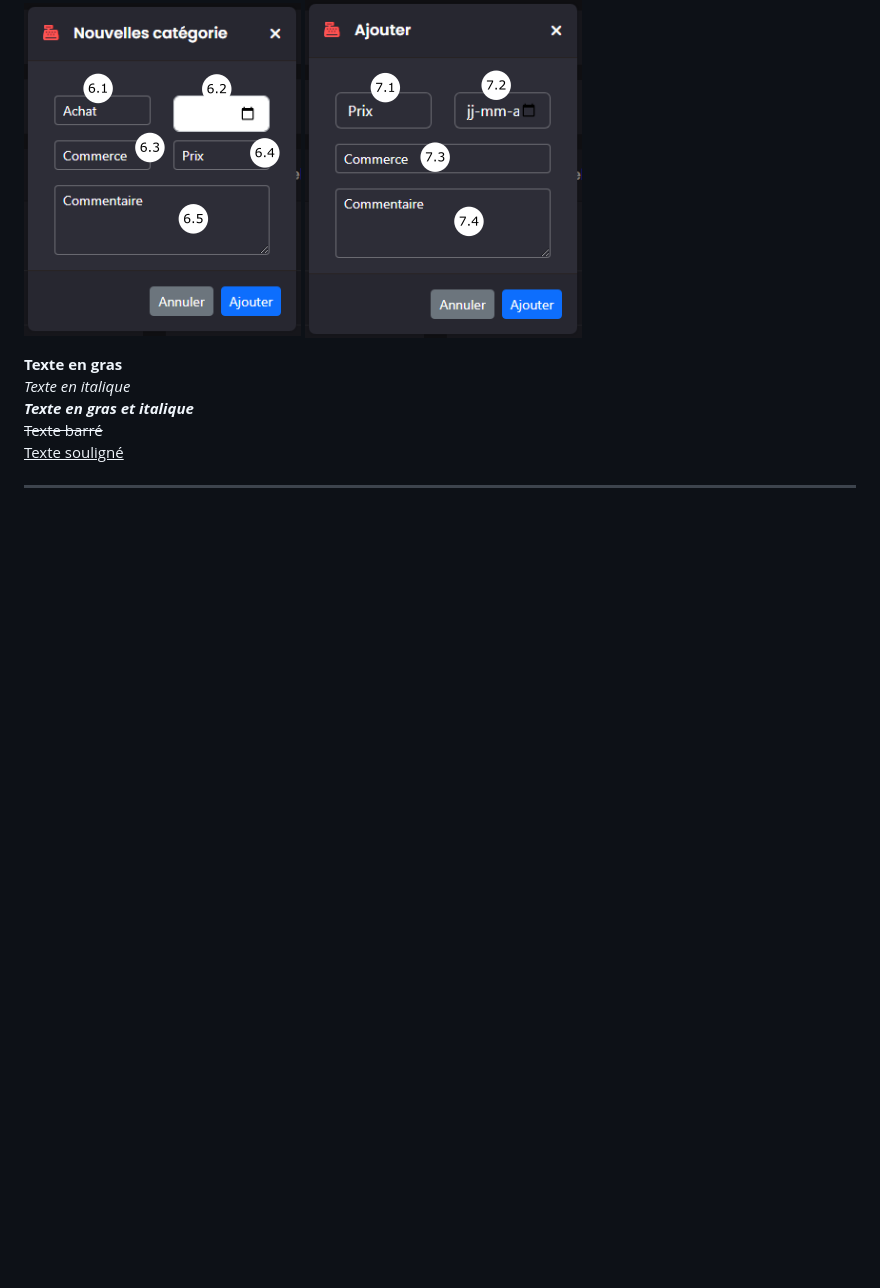
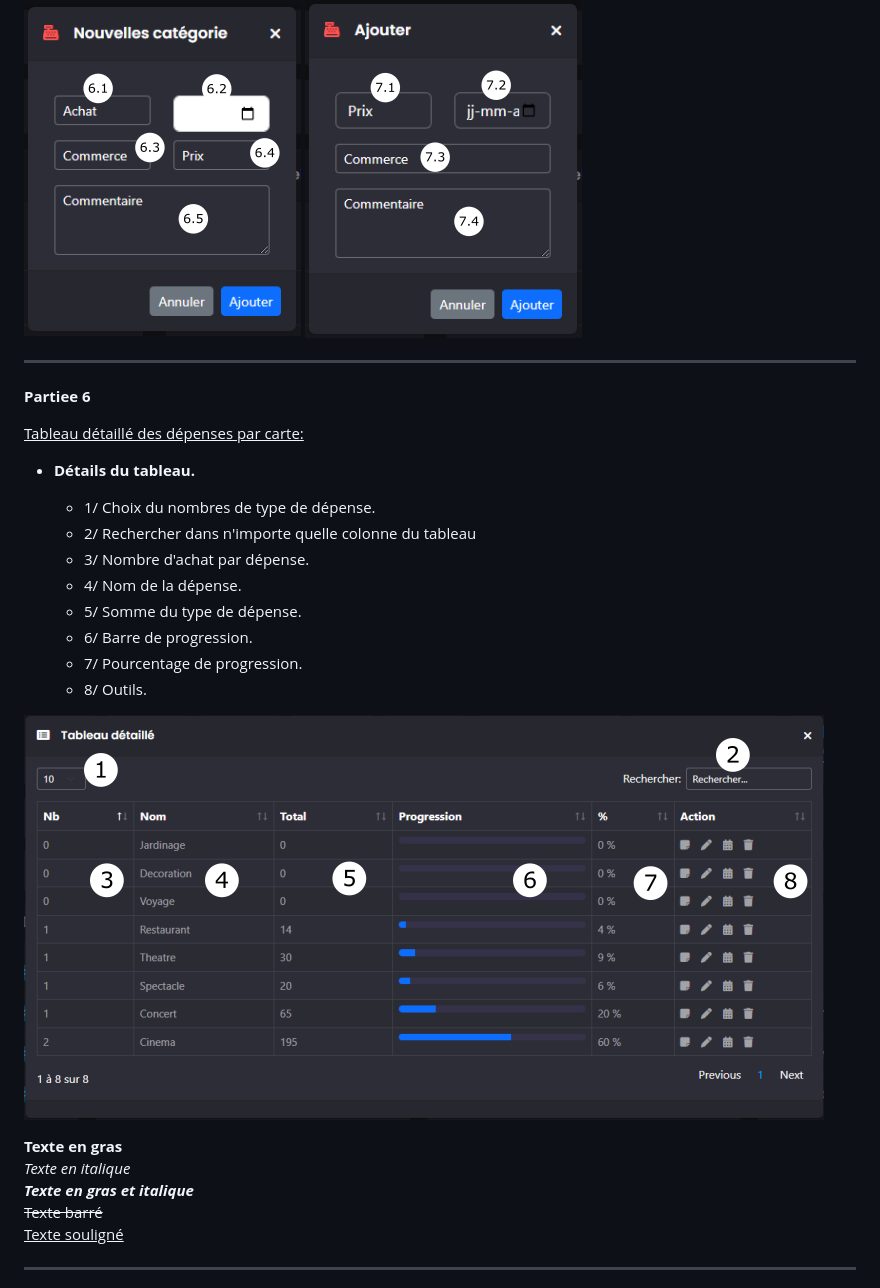
Before and after one commit to geoffrey-canivet/Technofuturtic, a Markdown page: README.md, the part around the change printed below. GitHub-like rendering; pictures changed too: Readme/APLF-table-coccasionnelle-details.png (added); blank space fills up the shorter version.

Commit message:
.md

```diff
--- a/README.md
+++ b/README.md
@@ -103,14 +103,24 @@
 ![APLF-card-fixe-ajout-categorie-details.png](https://github.com/geoffrey-canivet/Technofuturtic/blob/main/Readme/APLF-card-coccasionnelle-ajout-categorie-details.png)
 ![APLF-card-fixe-modifiert-categorie-details.png](https://github.com/geoffrey-canivet/Technofuturtic/blob/main/Readme/APLF-card-coccasionnelle-ajout-depense-details.png)
 
+---
 
+**Partiee 6**
 
+<u>Tableau détaillé des dépenses par carte:</u>
 
+- **Détails du tableau.**
 
+  - 1/ Choix du nombres de type de dépense.
+  - 2/ Rechercher dans n'importe quelle colonne du tableau
+  - 3/ Nombre d'achat par dépense.
+  - 4/ Nom de la dépense.
+  - 5/ Somme du type de dépense.
+  - 6/ Barre de progression.
+  - 7/ Pourcentage de progression.
+  - 8/ Outils.
 
-
-
-
+![APLF-card-fixe-modifiert-categorie-details.png](https://github.com/geoffrey-canivet/Technofuturtic/blob/main/Readme/APLF-table-coccasionnelle-details.png)
 
 
 
```
Also changed, not shown: other parts of README.md (+1 -1 lines), 1 other file.
